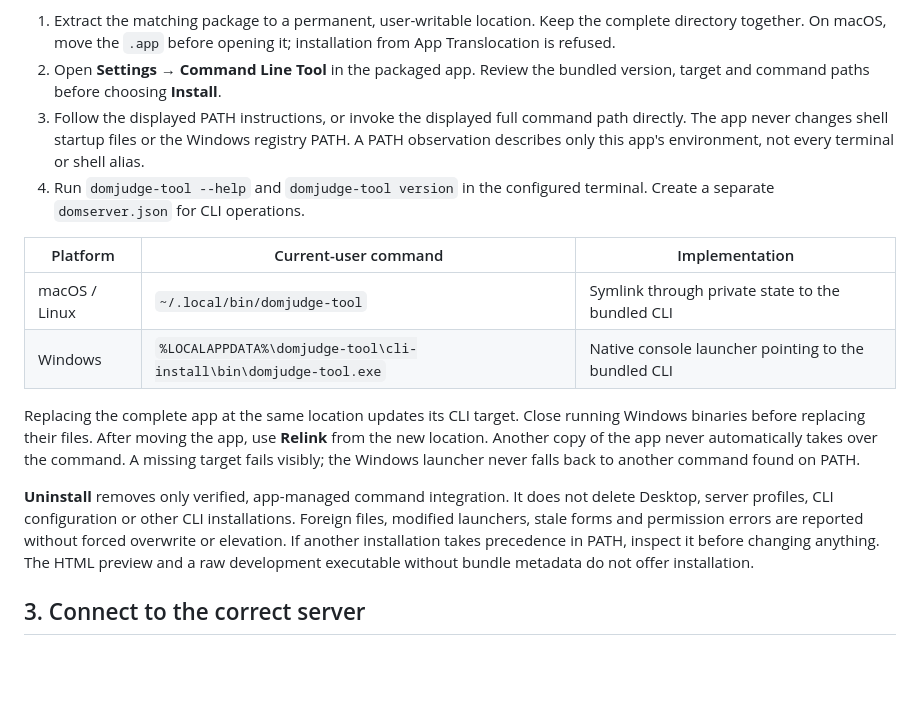
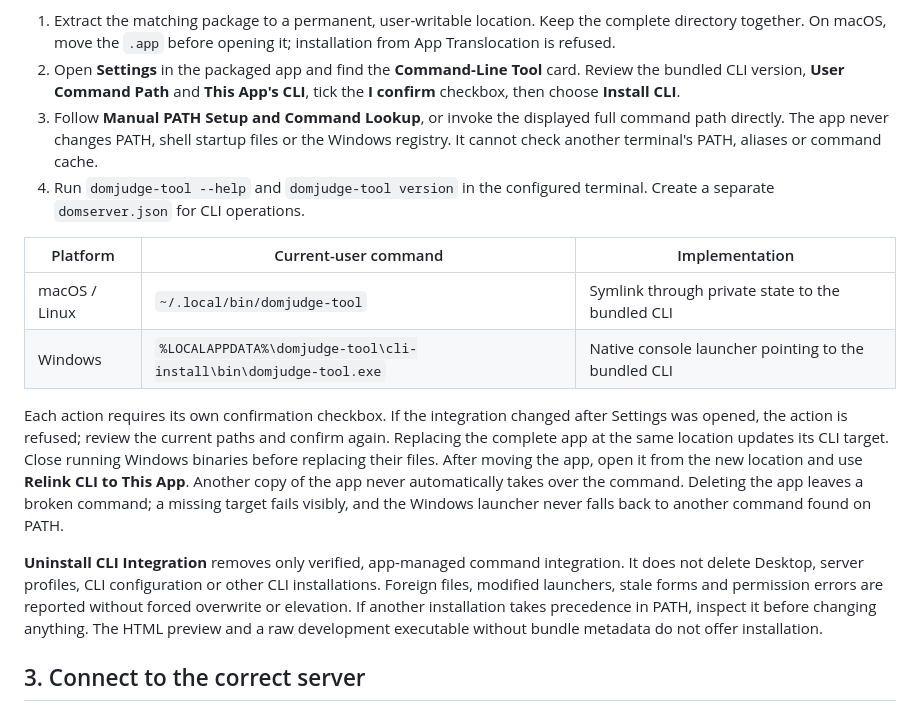
Before and after one commit to ntub/domjudge-tool, a Markdown page: docs/USER_GUIDE.md, the part around the change. Rendered like a GitHub page; blank space fills up the shorter version.

```diff
--- a/docs/USER_GUIDE.md
+++ b/docs/USER_GUIDE.md
@@ -161,12 +161,14 @@ build baseline is Ubuntu 24.04. Windows needs WebView2.
 1. Extract the matching package to a permanent, user-writable location.
    Keep the complete directory together. On macOS, move the `.app` before
    opening it; installation from App Translocation is refused.
-2. Open **Settings → Command Line Tool** in the packaged app. Review the
-   bundled version, target and command paths before choosing **Install**.
-3. Follow the displayed PATH instructions, or invoke the displayed full
-   command path directly. The app never changes shell startup files or the
-   Windows registry PATH. A PATH observation describes only this app's
-   environment, not every terminal or shell alias.
+2. Open **Settings** in the packaged app and find the **Command-Line Tool**
+   card. Review the bundled CLI version, **User Command Path** and
+   **This App's CLI**, tick the **I confirm** checkbox, then choose
+   **Install CLI**.
+3. Follow **Manual PATH Setup and Command Lookup**, or invoke the displayed
+   full command path directly. The app never changes PATH, shell startup
+   files or the Windows registry. It cannot check another terminal's PATH,
+   aliases or command cache.
 4. Run `domjudge-tool --help` and `domjudge-tool version` in the configured
    terminal. Create a separate `domserver.json` for CLI operations.
 
@@ -175,19 +177,23 @@ build baseline is Ubuntu 24.04. Windows needs WebView2.
 | macOS / Linux | `~/.local/bin/domjudge-tool` | Symlink through private state to the bundled CLI |
 | Windows | `%LOCALAPPDATA%\domjudge-tool\cli-install\bin\domjudge-tool.exe` | Native console launcher pointing to the bundled CLI |
 
-Replacing the complete app at the same location updates its CLI target.
-Close running Windows binaries before replacing their files. After moving
-the app, use **Relink** from the new location. Another copy of the app never
-automatically takes over the command. A missing target fails visibly; the
-Windows launcher never falls back to another command found on PATH.
+Each action requires its own confirmation checkbox. If the integration
+changed after Settings was opened, the action is refused; review the
+current paths and confirm again. Replacing the complete app at the same
+location updates its CLI target. Close running Windows binaries before
+replacing their files. After moving the app, open it from the new location
+and use **Relink CLI to This App**. Another copy of the app never
+automatically takes over the command. Deleting the app leaves a broken
+command; a missing target fails visibly, and the Windows launcher never
+falls back to another command found on PATH.
 
-**Uninstall** removes only verified, app-managed command integration. It
-does not delete Desktop, server profiles, CLI configuration or other CLI
-installations. Foreign files, modified launchers, stale forms and permission
-errors are reported without forced overwrite or elevation. If another
-installation takes precedence in PATH, inspect it before changing anything.
-The HTML preview and a raw development executable without bundle metadata
-do not offer installation.
+**Uninstall CLI Integration** removes only verified, app-managed command
+integration. It does not delete Desktop, server profiles, CLI configuration
+or other CLI installations. Foreign files, modified launchers, stale forms
+and permission errors are reported without forced overwrite or elevation.
+If another installation takes precedence in PATH, inspect it before changing
+anything. The HTML preview and a raw development executable without bundle
+metadata do not offer installation.
 
 ## 3. Connect to the correct server
 
```
Also changed, not shown: README.md (+6 -5 lines), docs/USER_GUIDE.zh-TW.md (+14 -11 lines).
